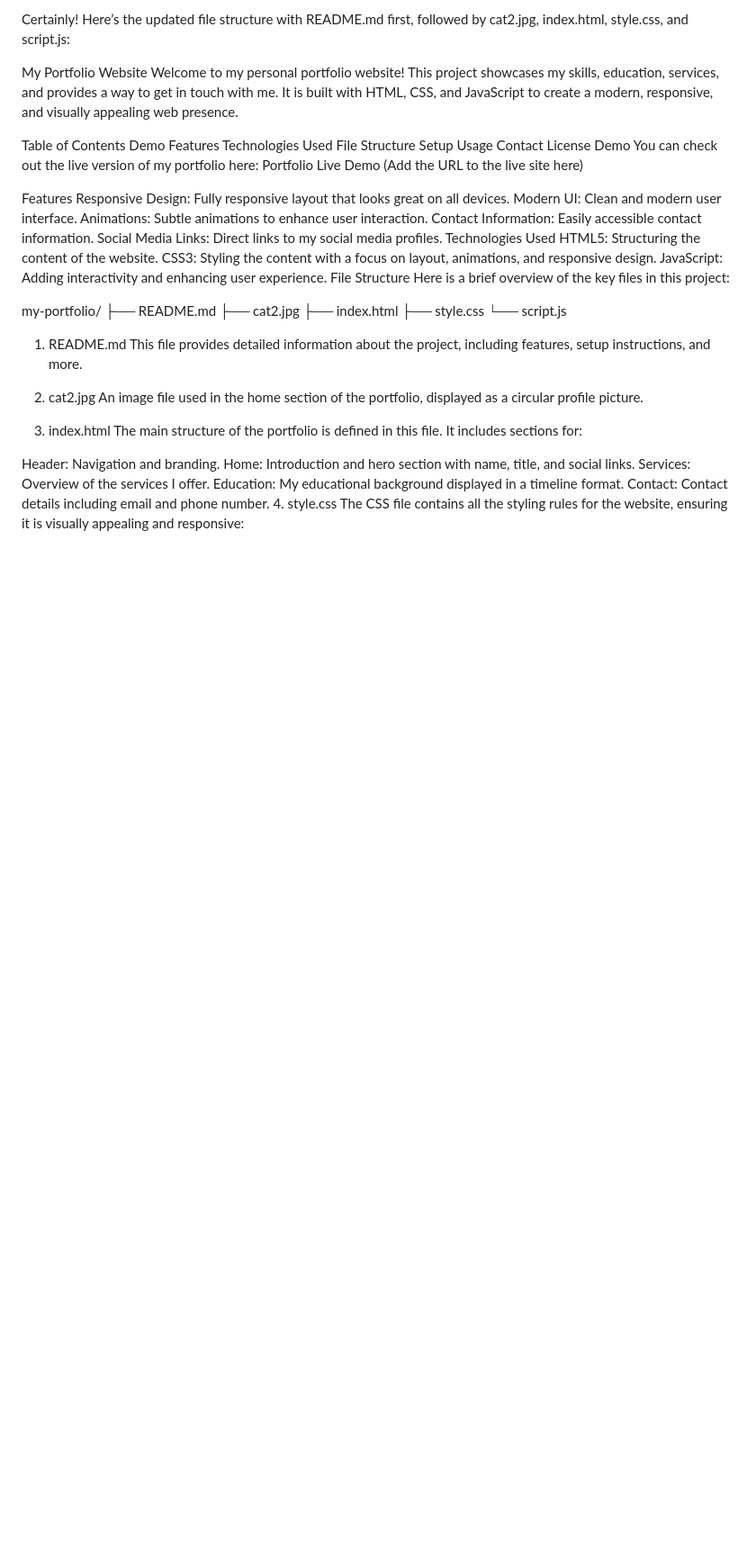
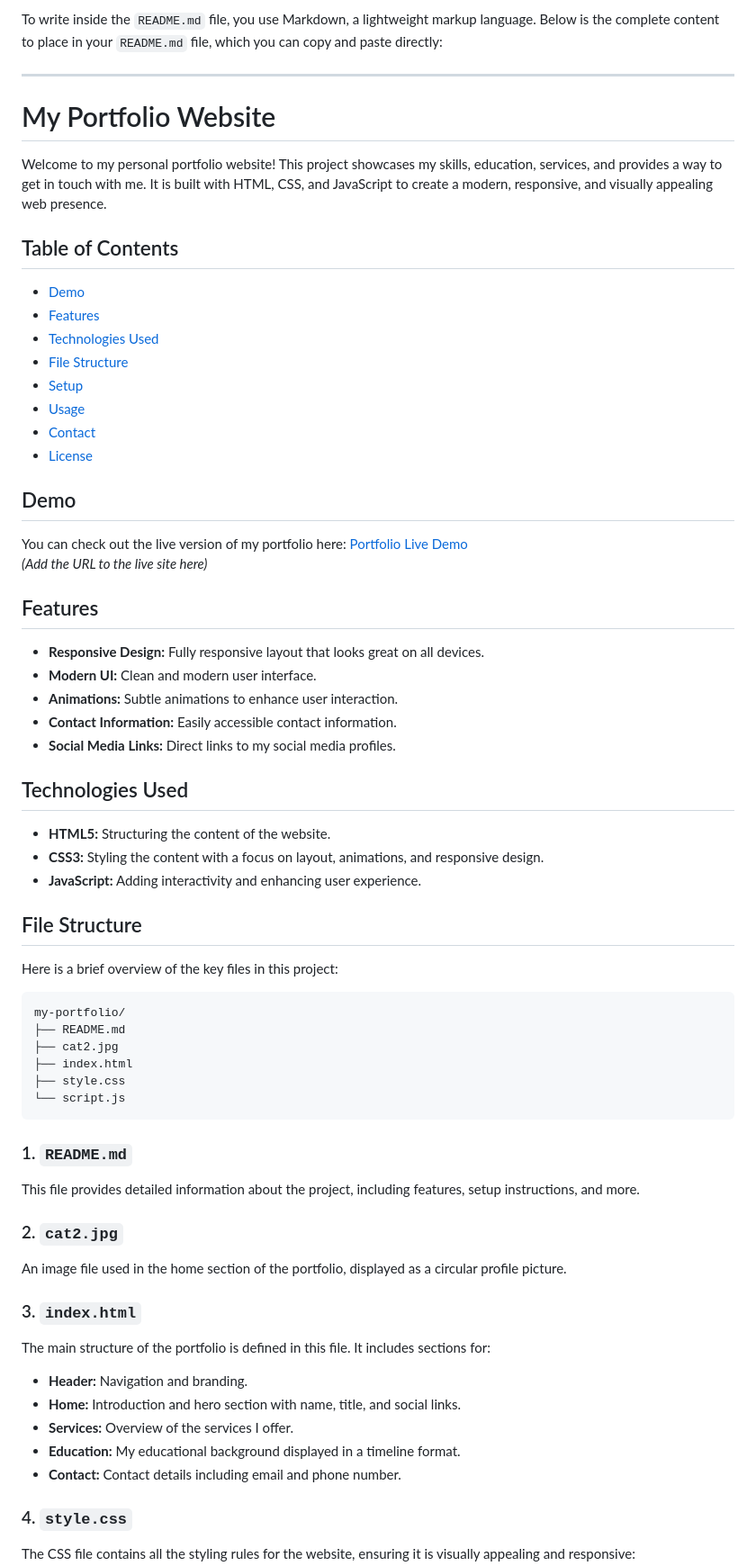
Before and after one commit to Sus-Chill/Portfolio-Website, a Markdown page: README.md, the part around one of its changes. Shown at 90% size. Rendered like a GitHub page; blank space fills up the shorter version.

````diff
--- a/README.md
+++ b/README.md
@@ -1,54 +1,73 @@
-Certainly! Here’s the updated file structure with README.md first, followed by cat2.jpg, index.html, style.css, and script.js:
+To write inside the `README.md` file, you use Markdown, a lightweight markup language. Below is the complete content to place in your `README.md` file, which you can copy and paste directly:
 
-My Portfolio Website
+---
+
+# My Portfolio Website
+
 Welcome to my personal portfolio website! This project showcases my skills, education, services, and provides a way to get in touch with me. It is built with HTML, CSS, and JavaScript to create a modern, responsive, and visually appealing web presence.
 
-Table of Contents
-Demo
-Features
-Technologies Used
-File Structure
-Setup
-Usage
-Contact
-License
-Demo
-You can check out the live version of my portfolio here: Portfolio Live Demo
-(Add the URL to the live site here)
+## Table of Contents
 
-Features
-Responsive Design: Fully responsive layout that looks great on all devices.
-Modern UI: Clean and modern user interface.
-Animations: Subtle animations to enhance user interaction.
-Contact Information: Easily accessible contact information.
-Social Media Links: Direct links to my social media profiles.
-Technologies Used
-HTML5: Structuring the content of the website.
-CSS3: Styling the content with a focus on layout, animations, and responsive design.
-JavaScript: Adding interactivity and enhancing user experience.
-File Structure
+- [Demo](#demo)
+- [Features](#features)
+- [Technologies Used](#technologies-used)
+- [File Structure](#file-structure)
+- [Setup](#setup)
+- [Usage](#usage)
+- [Contact](#contact)
+- [License](#license)
+
+## Demo
+
+You can check out the live version of my portfolio here: [Portfolio Live Demo](#)
+_(Add the URL to the live site here)_
+
+## Features
+
+- **Responsive Design:** Fully responsive layout that looks great on all devices.
+- **Modern UI:** Clean and modern user interface.
+- **Animations:** Subtle animations to enhance user interaction.
+- **Contact Information:** Easily accessible contact information.
+- **Social Media Links:** Direct links to my social media profiles.
+
+## Technologies Used
+
+- **HTML5:** Structuring the content of the website.
+- **CSS3:** Styling the content with a focus on layout, animations, and responsive design.
+- **JavaScript:** Adding interactivity and enhancing user experience.
+
+## File Structure
+
 Here is a brief overview of the key files in this project:
 
+```
 my-portfolio/
 ├── README.md
 ├── cat2.jpg
 ├── index.html
 ├── style.css
 └── script.js
-1. README.md
+```
+
+### 1. `README.md`
+
 This file provides detailed information about the project, including features, setup instructions, and more.
 
-2. cat2.jpg
+### 2. `cat2.jpg`
+
 An image file used in the home section of the portfolio, displayed as a circular profile picture.
 
-3. index.html
+### 3. `index.html`
+
 The main structure of the portfolio is defined in this file. It includes sections for:
 
-Header: Navigation and branding.
-Home: Introduction and hero section with name, title, and social links.
-Services: Overview of the services I offer.
-Education: My educational background displayed in a timeline format.
-Contact: Contact details including email and phone number.
-4. style.css
+- **Header:** Navigation and branding.
+- **Home:** Introduction and hero section with name, title, and social links.
+- **Services:** Overview of the services I offer.
+- **Education:** My educational background displayed in a timeline format.
+- **Contact:** Contact details including email and phone number.
+
+### 4. `style.css`
+
 The CSS file contains all the styling rules for the website, ensuring it is visually appealing and responsive:
 
````
Also changed, not shown: other parts of README.md (+47 -21 lines).
